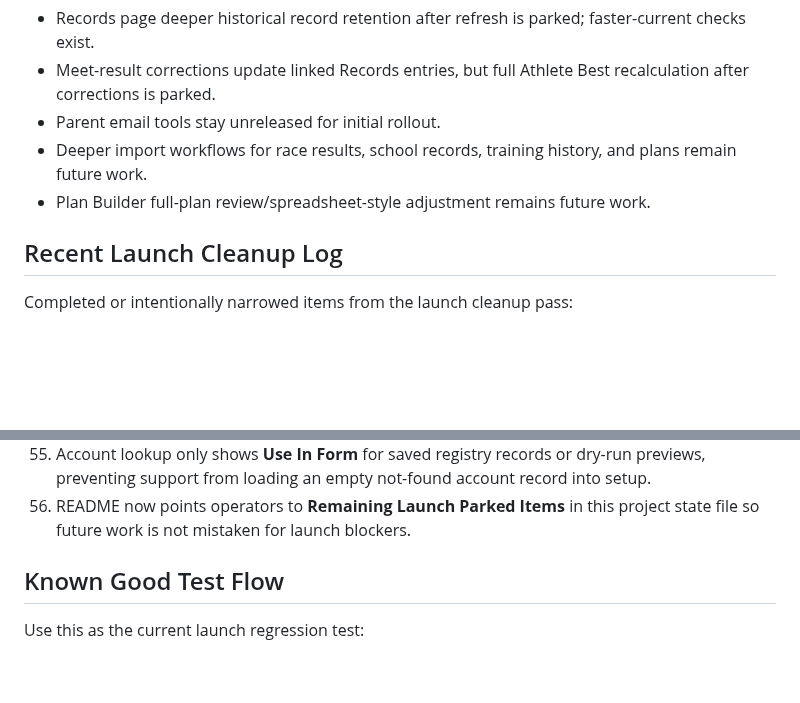
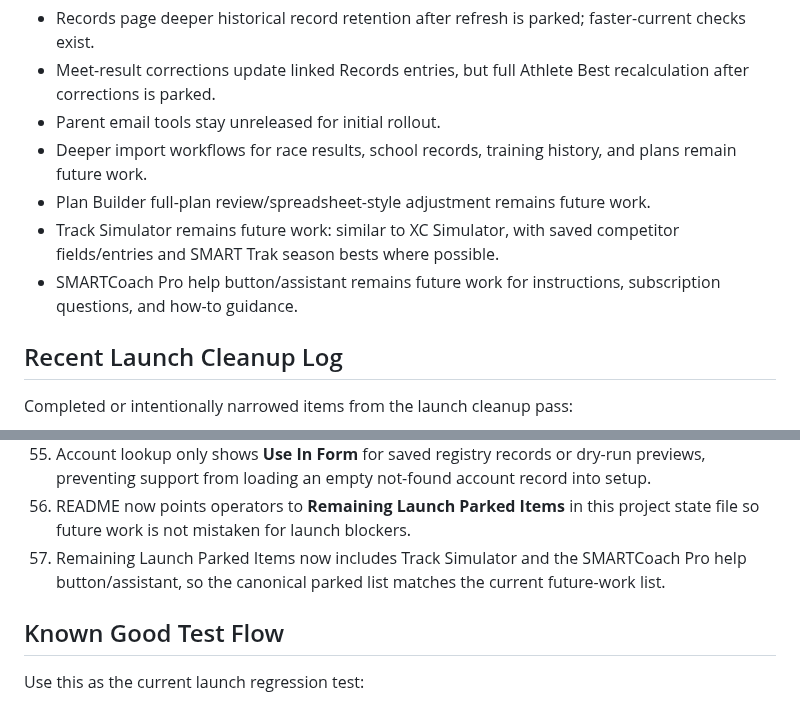
Before and after one commit to innovate-today/SMARTCoach, a Markdown page: SMARTCOACH_PROJECT_STATE.md, 2 parts joined by grey strips. Rendered like a GitHub page; blank space fills up the shorter version.

Commit message:
Align parked launch items list

```diff
--- a/SMARTCOACH_PROJECT_STATE.md
+++ b/SMARTCOACH_PROJECT_STATE.md
@@ -648,6 +648,8 @@ These are intentionally not blocking the current launch path unless the user re-
 - Parent email tools stay unreleased for initial rollout.
 - Deeper import workflows for race results, school records, training history, and plans remain future work.
 - Plan Builder full-plan review/spreadsheet-style adjustment remains future work.
+- Track Simulator remains future work: similar to XC Simulator, with saved competitor fields/entries and SMART Trak season bests where possible.
+- SMARTCoach Pro help button/assistant remains future work for instructions, subscription questions, and how-to guidance.
 
 ## Recent Launch Cleanup Log
 
@@ -709,6 +711,7 @@ Completed or intentionally narrowed items from the launch cleanup pass:
 54. Check Customer Access status messages now distinguish a fully unlocked device from an account that is ready but still needs the coach code entered on that browser or phone.
 55. Account lookup only shows **Use In Form** for saved registry records or dry-run previews, preventing support from loading an empty not-found account record into setup.
 56. README now points operators to **Remaining Launch Parked Items** in this project state file so future work is not mistaken for launch blockers.
+57. Remaining Launch Parked Items now includes Track Simulator and the SMARTCoach Pro help button/assistant, so the canonical parked list matches the current future-work list.
 
 ## Known Good Test Flow
 
```
